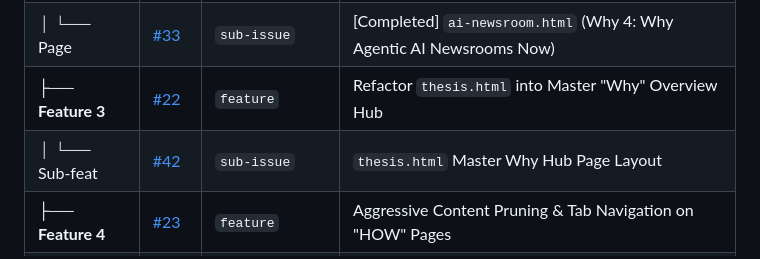
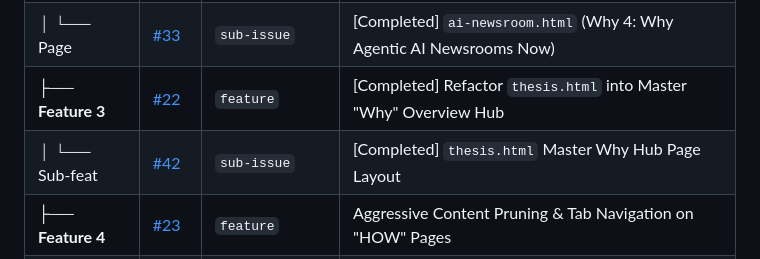
Before and after one commit to Khabarwaani/Website, a Markdown page: README.md, the part around the change. Drawn GitHub-style.

Commit message:
docs: update roadmap marking Feature #22 and Sub-issue #42 completed

```diff
--- a/README.md
+++ b/README.md
@@ -90,8 +90,8 @@ All project work in Khabarwaani follows a strict 3-tier parent-child relationshi
 | │   ├── Page | [#31](https://github.com/Khabarwaani/Website/issues/31) | `sub-issue` | [Completed] `genz.html` (Why 2: The Gen Z Shift & Feed Migration) |
 | │   ├── Page | [#32](https://github.com/Khabarwaani/Website/issues/32) | `sub-issue` | [Completed] `reels.html` (Why 3: Why Vertical Reels & Positive Emotion) |
 | │   └── Page | [#33](https://github.com/Khabarwaani/Website/issues/33) | `sub-issue` | [Completed] `ai-newsroom.html` (Why 4: Why Agentic AI Newsrooms Now) |
-| ├── **Feature 3** | [#22](https://github.com/Khabarwaani/Website/issues/22) | `feature` | Refactor `thesis.html` into Master "Why" Overview Hub |
-| │   └── Sub-feat | [#42](https://github.com/Khabarwaani/Website/issues/42) | `sub-issue` | `thesis.html` Master Why Hub Page Layout |
+| ├── **Feature 3** | [#22](https://github.com/Khabarwaani/Website/issues/22) | `feature` | [Completed] Refactor `thesis.html` into Master "Why" Overview Hub |
+| │   └── Sub-feat | [#42](https://github.com/Khabarwaani/Website/issues/42) | `sub-issue` | [Completed] `thesis.html` Master Why Hub Page Layout |
 | ├── **Feature 4** | [#23](https://github.com/Khabarwaani/Website/issues/23) | `feature` | Aggressive Content Pruning & Tab Navigation on "HOW" Pages |
 | │   ├── Page | [#34](https://github.com/Khabarwaani/Website/issues/34) | `sub-issue` | `architecture.html` (Systems Architecture & Multi-Agent Mesh) |
 | │   ├── Page | [#35](https://github.com/Khabarwaani/Website/issues/35) | `sub-issue` | `pipeline.html` (6-Stage Newsroom Operating Pipeline) |
```
